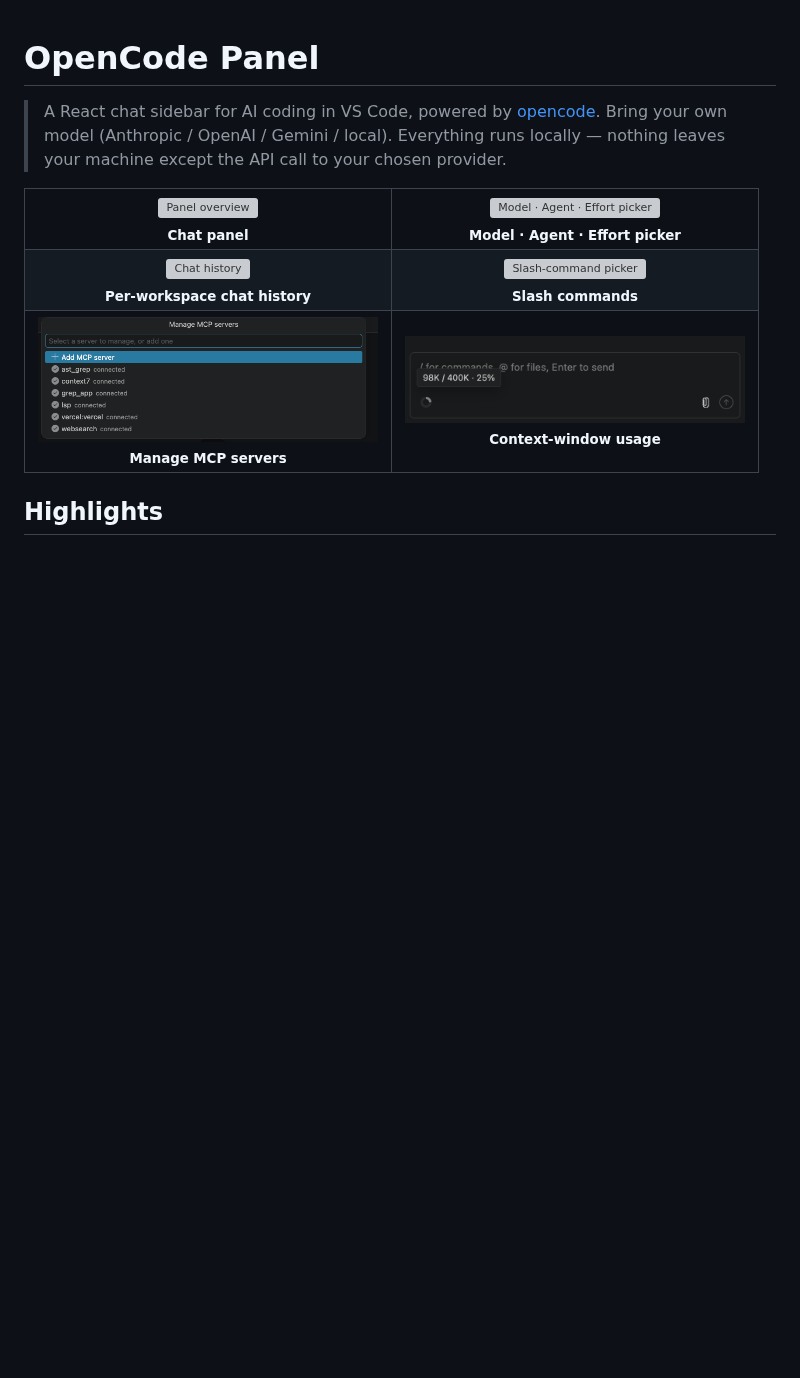
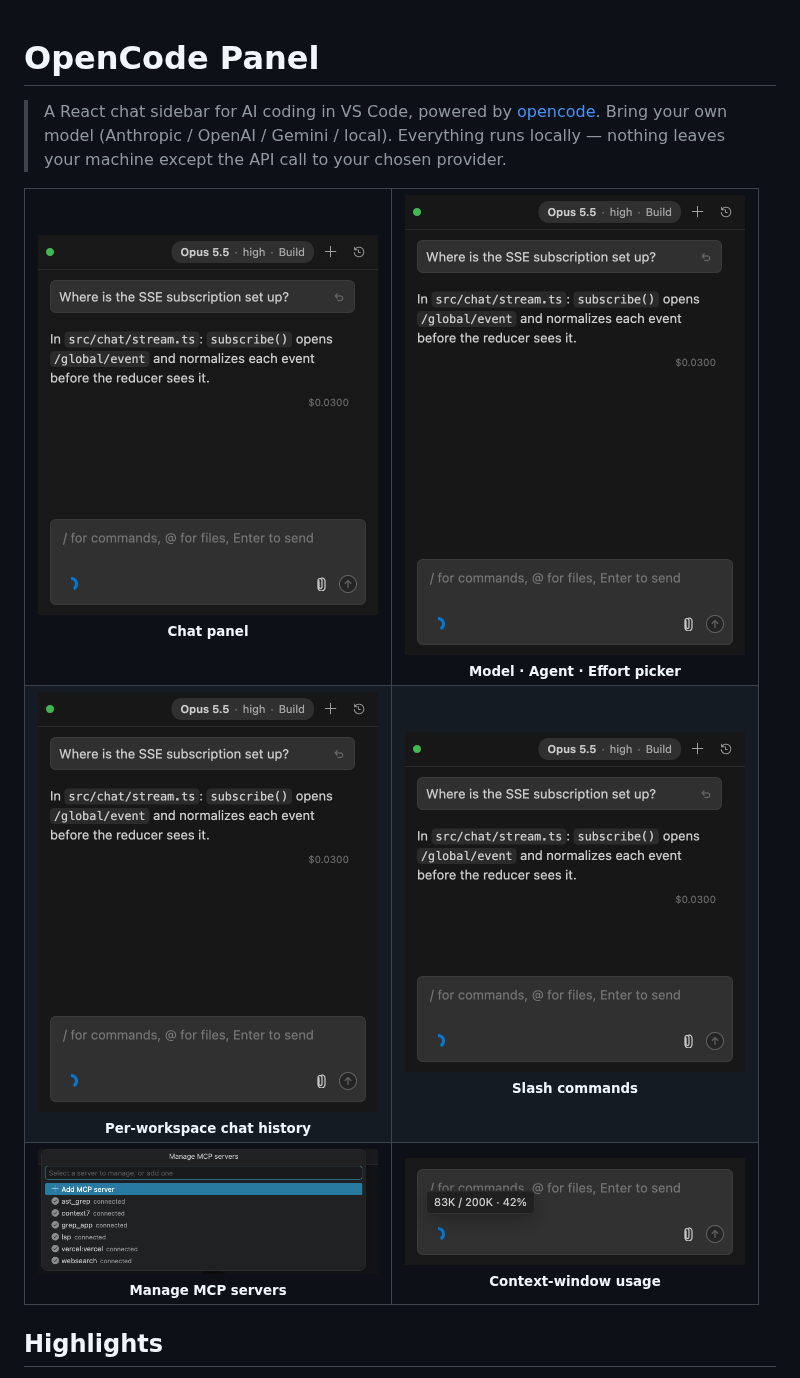
Before and after one commit to arthurzengg/opencui, a Markdown page: README.md, the part around the change. Drawn GitHub-style; pictures changed too: media/screenshots/chat-history.gif (added), media/screenshots/context-usage.png, media/screenshots/model-picker.gif (added); blank space fills up the shorter version; grey boxes are pictures that could not be loaded.

Commit message:
docs: regenerate the README media as GIFs
The six feature images were stills from 2026-08-24, before the usage
chip, the one history list, and the entrance and scroll animations. Four
are now GIFs from the generator (chat panel streaming a reply, model
picker, slash commands, chat history), context usage is a fresh still,
and the MCP screenshot stays since that is a native QuickPick. The
screenshots and the generator are excluded from the VSIX: the Marketplace
loads README images from GitHub.

```diff
--- a/README.md
+++ b/README.md
@@ -8,21 +8,21 @@
 <table>
 <tr>
 <td width="50%" align="center">
-  <img src="media/screenshots/panel-overview.png" alt="Panel overview" width="340"><br>
+  <img src="media/screenshots/panel-overview.gif" alt="Panel overview" width="340"><br>
   <sub><b>Chat panel</b></sub>
 </td>
 <td width="50%" align="center">
-  <img src="media/screenshots/model-picker.png" alt="Model · Agent · Effort picker" width="340"><br>
+  <img src="media/screenshots/model-picker.gif" alt="Model · Agent · Effort picker" width="340"><br>
   <sub><b>Model · Agent · Effort picker</b></sub>
 </td>
 </tr>
 <tr>
 <td align="center">
-  <img src="media/screenshots/chat-history.png" alt="Chat history" width="340"><br>
+  <img src="media/screenshots/chat-history.gif" alt="Chat history" width="340"><br>
   <sub><b>Per-workspace chat history</b></sub>
 </td>
 <td align="center">
-  <img src="media/screenshots/slash-commands.png" alt="Slash-command picker" width="340"><br>
+  <img src="media/screenshots/slash-commands.gif" alt="Slash-command picker" width="340"><br>
   <sub><b>Slash commands</b></sub>
 </td>
 </tr>
```
Also changed, not shown: 1 other file.
